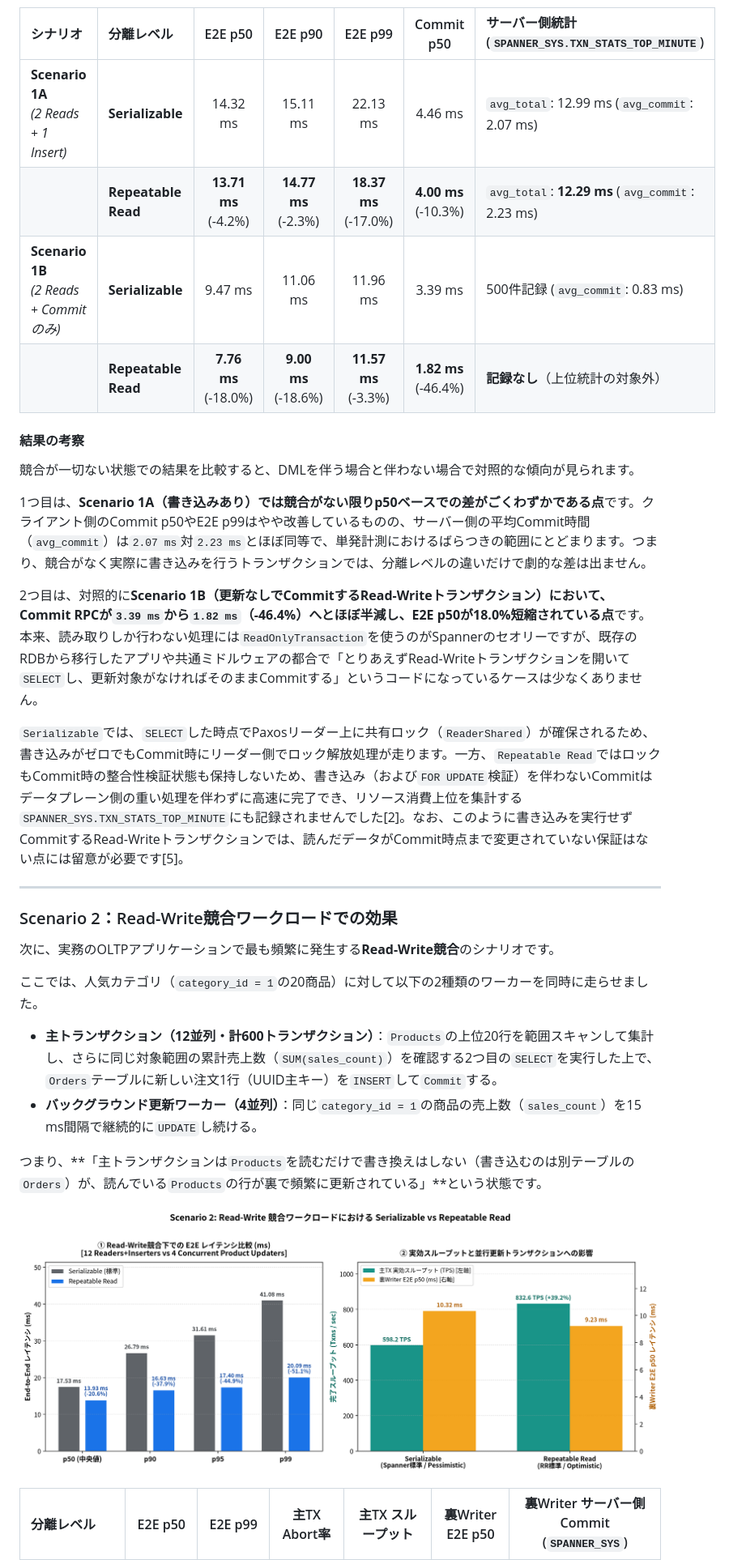
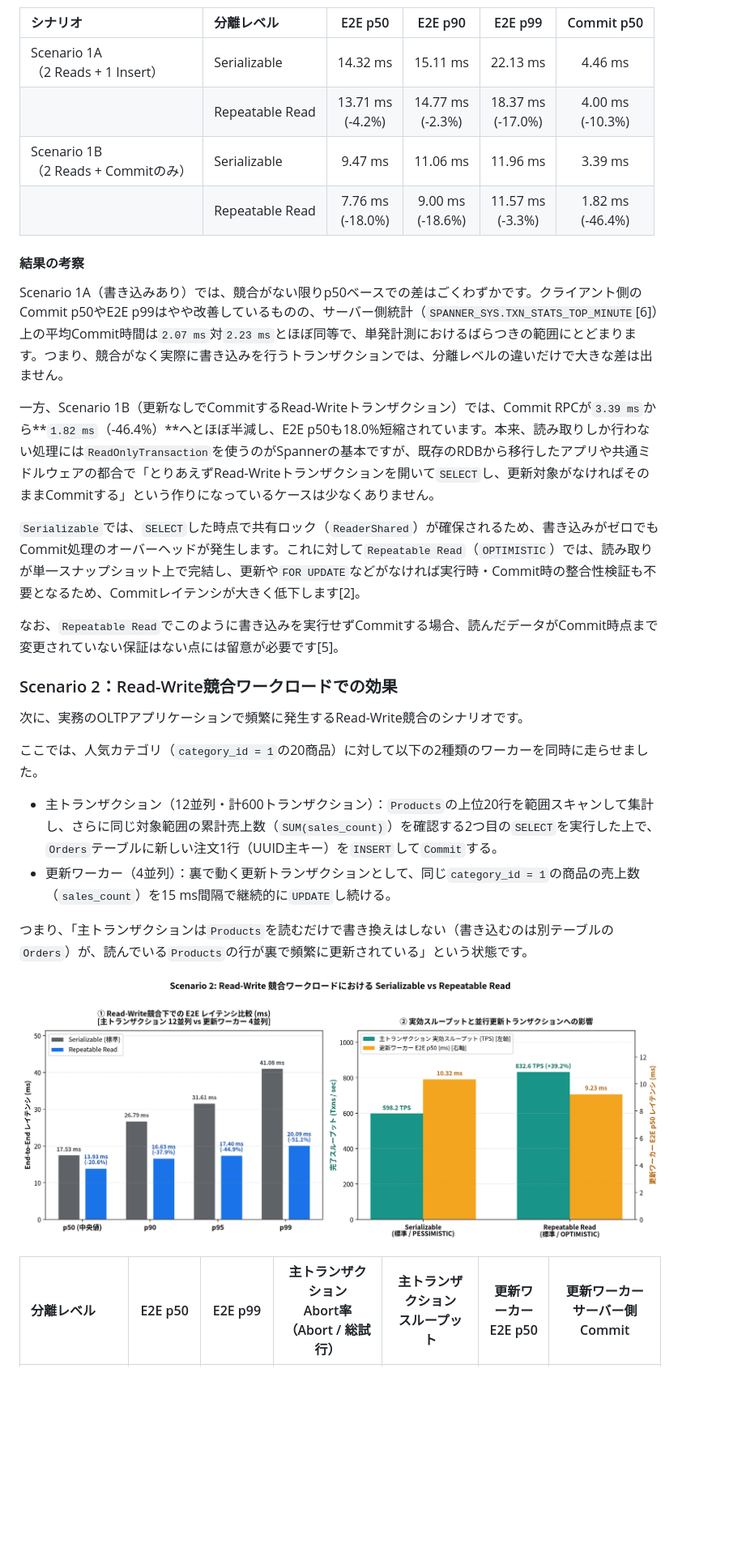
Before and after one commit to michity15169/zenn-content, a Markdown page: articles/b112447edb6af8.md, the part around one of its changes. Shown at 81% size. GitHub-like rendering; pictures changed too: images/rr_s2_rw_contention_comparison.png; blank space fills up the shorter version.

```diff
--- a/articles/b112447edb6af8.md
+++ b/articles/b112447edb6af8.md
@@ -206,34 +196,31 @@ _, err := client.ReadWriteTransactionWithOptions(ctx, func(ctx context.Context,
 
 ![Scenario 1: 競合なし環境におけるフェーズ別レイテンシ比較](/images/rr_s1_no_contention_breakdown.png)
 
-| シナリオ | 分離レベル | E2E p50 | E2E p90 | E2E p99 | Commit p50 | サーバー側統計 (`SPANNER_SYS.TXN_STATS_TOP_MINUTE`) |
-| :--- | :--- | :---: | :---: | :---: | :---: | :--- |
-| **Scenario 1A**<br>*(2 Reads + 1 Insert)* | **Serializable** | 14.32 ms | 15.11 ms | 22.13 ms | 4.46 ms | `avg_total`: 12.99 ms (`avg_commit`: 2.07 ms) |
-| | **Repeatable Read** | **13.71 ms**<br>(-4.2%) | **14.77 ms**<br>(-2.3%) | **18.37 ms**<br>(-17.0%) | **4.00 ms**<br>(-10.3%) | `avg_total`: **12.29 ms** (`avg_commit`: 2.23 ms) |
-| **Scenario 1B**<br>*(2 Reads + Commitのみ)* | **Serializable** | 9.47 ms | 11.06 ms | 11.96 ms | 3.39 ms | 500件記録 (`avg_commit`: 0.83 ms) |
-| | **Repeatable Read** | **7.76 ms**<br>(-18.0%) | **9.00 ms**<br>(-18.6%) | **11.57 ms**<br>(-3.3%) | **1.82 ms**<br>(-46.4%) | **記録なし**（上位統計の対象外） |
+| シナリオ | 分離レベル | E2E p50 | E2E p90 | E2E p99 | Commit p50 |
+| :--- | :--- | :---: | :---: | :---: | :---: |
+| Scenario 1A<br>（2 Reads + 1 Insert） | Serializable | 14.32 ms | 15.11 ms | 22.13 ms | 4.46 ms |
+| | Repeatable Read | 13.71 ms<br>(-4.2%) | 14.77 ms<br>(-2.3%) | 18.37 ms<br>(-17.0%) | 4.00 ms<br>(-10.3%) |
+| Scenario 1B<br>（2 Reads + Commitのみ） | Serializable | 9.47 ms | 11.06 ms | 11.96 ms | 3.39 ms |
+| | Repeatable Read | 7.76 ms<br>(-18.0%) | 9.00 ms<br>(-18.6%) | 11.57 ms<br>(-3.3%) | 1.82 ms<br>(-46.4%) |
 
 #### 結果の考察
 
-競合が一切ない状態での結果を比較すると、DMLを伴う場合と伴わない場合で対照的な傾向が見られます。
+Scenario 1A（書き込みあり）では、競合がない限りp50ベースでの差はごくわずかです。クライアント側のCommit p50やE2E p99はやや改善しているものの、サーバー側統計（`SPANNER_SYS.TXN_STATS_TOP_MINUTE`[6]）上の平均Commit時間は`2.07 ms`対`2.23 ms`とほぼ同等で、単発計測におけるばらつきの範囲にとどまります。つまり、競合がなく実際に書き込みを行うトランザクションでは、分離レベルの違いだけで大きな差は出ません。
 
-1つ目は、**Scenario 1A（書き込みあり）では競合がない限りp50ベースでの差がごくわずかである点**です。クライアント側のCommit p50やE2E p99はやや改善しているものの、サーバー側の平均Commit時間（`avg_commit`）は`2.07 ms`対`2.23 ms`とほぼ同等で、単発計測におけるばらつきの範囲にとどまります。つまり、競合がなく実際に書き込みを行うトランザクションでは、分離レベルの違いだけで劇的な差は出ません。
+一方、Scenario 1B（更新なしでCommitするRead-Writeトランザクション）では、Commit RPCが`3.39 ms`から**`1.82 ms`（-46.4%）**へとほぼ半減し、E2E p50も18.0%短縮されています。本来、読み取りしか行わない処理には`ReadOnlyTransaction`を使うのがSpannerの基本ですが、既存のRDBから移行したアプリや共通ミドルウェアの都合で「とりあえずRead-Writeトランザクションを開いて`SELECT`し、更新対象がなければそのままCommitする」という作りになっているケースは少なくありません。
 
-2つ目は、対照的に**Scenario 1B（更新なしでCommitするRead-Writeトランザクション）において、Commit RPCが`3.39 ms`から`1.82 ms`（-46.4%）へとほぼ半減し、E2E p50が18.0%短縮されている点**です。
-本来、読み取りしか行わない処理には`ReadOnlyTransaction`を使うのがSpannerのセオリーですが、既存のRDBから移行したアプリや共通ミドルウェアの都合で「とりあえずRead-Writeトランザクションを開いて`SELECT`し、更新対象がなければそのままCommitする」というコードになっているケースは少なくありません。
+`Serializable`では、`SELECT`した時点で共有ロック（`ReaderShared`）が確保されるため、書き込みがゼロでもCommit処理のオーバーヘッドが発生します。これに対して`Repeatable Read`（`OPTIMISTIC`）では、読み取りが単一スナップショット上で完結し、更新や`FOR UPDATE`などがなければ実行時・Commit時の整合性検証も不要となるため、Commitレイテンシが大きく低下します[2]。
 
-`Serializable`では、`SELECT`した時点でPaxosリーダー上に共有ロック（`ReaderShared`）が確保されるため、書き込みがゼロでもCommit時にリーダー側でロック解放処理が走ります。一方、`Repeatable Read`ではロックもCommit時の整合性検証状態も保持しないため、書き込み（および`FOR UPDATE`検証）を伴わないCommitはデータプレーン側の重い処理を伴わずに高速に完了でき、リソース消費上位を集計する`SPANNER_SYS.TXN_STATS_TOP_MINUTE`にも記録されませんでした[2]。なお、このように書き込みを実行せずCommitするRead-Writeトランザクションでは、読んだデータがCommit時点まで変更されていない保証はない点には留意が必要です[5]。
-
----
+なお、`Repeatable Read`でこのように書き込みを実行せずCommitする場合、読んだデータがCommit時点まで変更されていない保証はない点には留意が必要です[5]。
 
 ### Scenario 2：Read-Write競合ワークロードでの効果
 
-次に、実務のOLTPアプリケーションで最も頻繁に発生する**Read-Write競合**のシナリオです。
+次に、実務のOLTPアプリケーションで頻繁に発生するRead-Write競合のシナリオです。
 
 ここでは、人気カテゴリ（`category_id = 1`の20商品）に対して以下の2種類のワーカーを同時に走らせました。
 
-* **主トランザクション（12並列・計600トランザクション）**：`Products`の上位20行を範囲スキャンして集計し、さらに同じ対象範囲の累計売上数（`SUM(sales_count)`）を確認する2つ目の`SELECT`を実行した上で、`Orders`テーブルに新しい注文1行（UUID主キー）を`INSERT`して`Commit`する。
-* **バックグラウンド更新ワーカー（4並列）**：同じ`category_id = 1`の商品の売上数（`sales_count`）を15 ms間隔で継続的に`UPDATE`し続ける。
+* 主トランザクション（12並列・計600トランザクション）：`Products`の上位20行を範囲スキャンして集計し、さらに同じ対象範囲の累計売上数（`SUM(sales_count)`）を確認する2つ目の`SELECT`を実行した上で、`Orders`テーブルに新しい注文1行（UUID主キー）を`INSERT`して`Commit`する。
+* 更新ワーカー（4並列）：裏で動く更新トランザクションとして、同じ`category_id = 1`の商品の売上数（`sales_count`）を15 ms間隔で継続的に`UPDATE`し続ける。
 
-つまり、**「主トランザクションは`Products`を読むだけで書き換えはしない（書き込むのは別テーブルの`Orders`）が、読んでいる`Products`の行が裏で頻繁に更新されている」**という状態です。
+つまり、「主トランザクションは`Products`を読むだけで書き換えはしない（書き込むのは別テーブルの`Orders`）が、読んでいる`Products`の行が裏で頻繁に更新されている」という状態です。
 
@@ -241,3 +228,3 @@ _, err := client.ReadWriteTransactionWithOptions(ctx, func(ctx context.Context,
 
-| 分離レベル | E2E p50 | E2E p99 | 主TX Abort率 | 主TX スループット | 裏Writer E2E p50 | 裏Writer サーバー側Commit (`SPANNER_SYS`) |
+| 分離レベル | E2E p50 | E2E p99 | 主トランザクション<br>Abort率（Abort / 総試行） | 主トランザクション<br>スループット | 更新ワーカー<br>E2E p50 | 更新ワーカー<br>サーバー側Commit |
 | :--- | :---: | :---: | :---: | :---: | :---: | :---: |
```
Also changed, not shown: other parts of articles/b112447edb6af8.md (+141 -131 lines), images/rr_s1_no_contention_breakdown.png, images/rr_s3_ww_contention_comparison.png.
